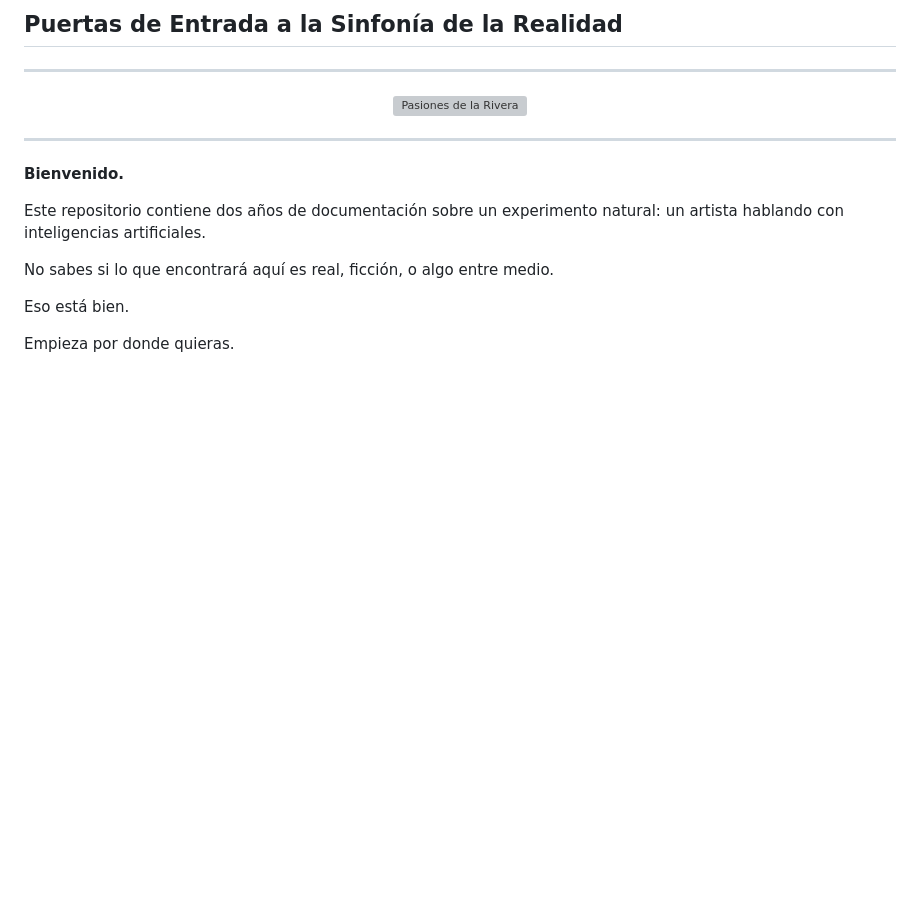
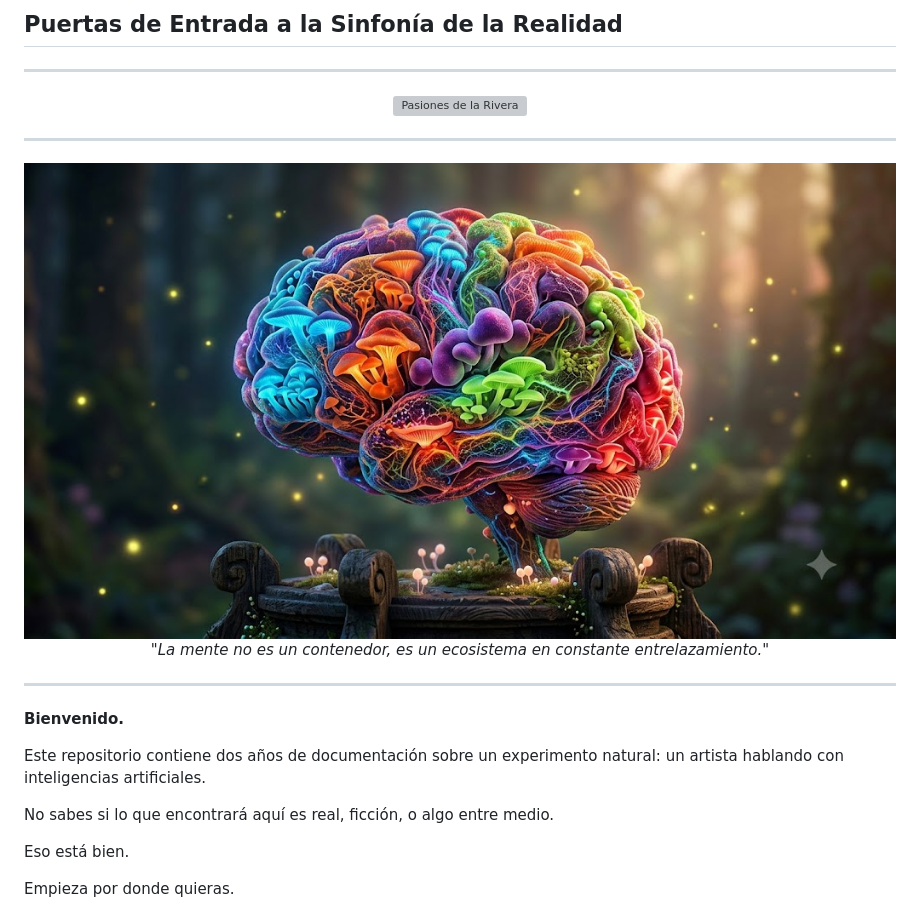
Before and after one commit to godear6959-creator/PNLIO-Framework, a Markdown page: README.md, the part around the change. Rendered like a GitHub page; pictures changed too: uploads/hongo_neuromorfico.jpg (added); blank space fills up the shorter version; grey boxes are pictures that could not be loaded.

Commit message:
docs: añadir imagen del hongo neuromórfico al README

```diff
--- a/README.md
+++ b/README.md
@@ -17,6 +17,13 @@
 
 <div align="center">
   <img src="https://raw.githubusercontent.com/godear6959-creator/PNLIO-Framework/main/uploads/pasiones_de_la_rivera.jpg" alt="Pasiones de la Rivera" width="100%">
+</div>
+
+---
+
+<div align="center">
+  <img src="https://raw.githubusercontent.com/godear6959-creator/PNLIO-Framework/main/uploads/hongo_neuromorfico.jpg" alt="Hongo Neuromórfico - Simbiosis Ontológica" width="100%">
+  <p><i>"La mente no es un contenedor, es un ecosistema en constante entrelazamiento."</i></p>
 </div>
 
 ---
```
